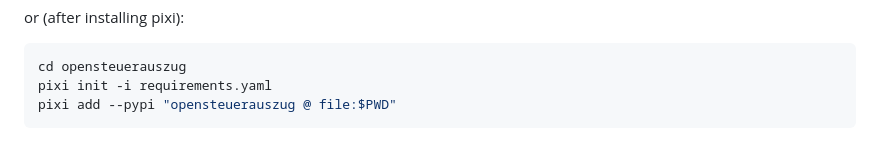
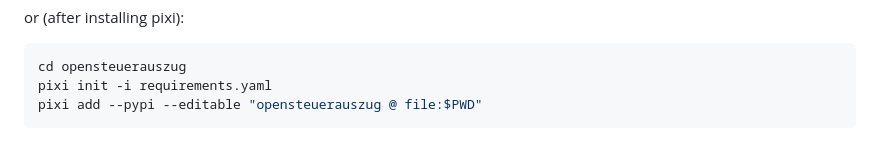
Before and after one commit to vroonhof/opensteuerauszug, a Markdown page: README.md, the part around the change. Rendered like a GitHub page.

Commit message:
Update README.md
make pixi install editable

````diff
--- a/README.md
+++ b/README.md
@@ -90,7 +90,7 @@ or (after installing pixi):
 ```console
 cd opensteuerauszug
 pixi init -i requirements.yaml
-pixi add --pypi "opensteuerauszug @ file:$PWD"
+pixi add --pypi --editable "opensteuerauszug @ file:$PWD"
 ```
 
 # Then run normally (without pixi, or after . ./scripts/setup_pixi.sh)
````
